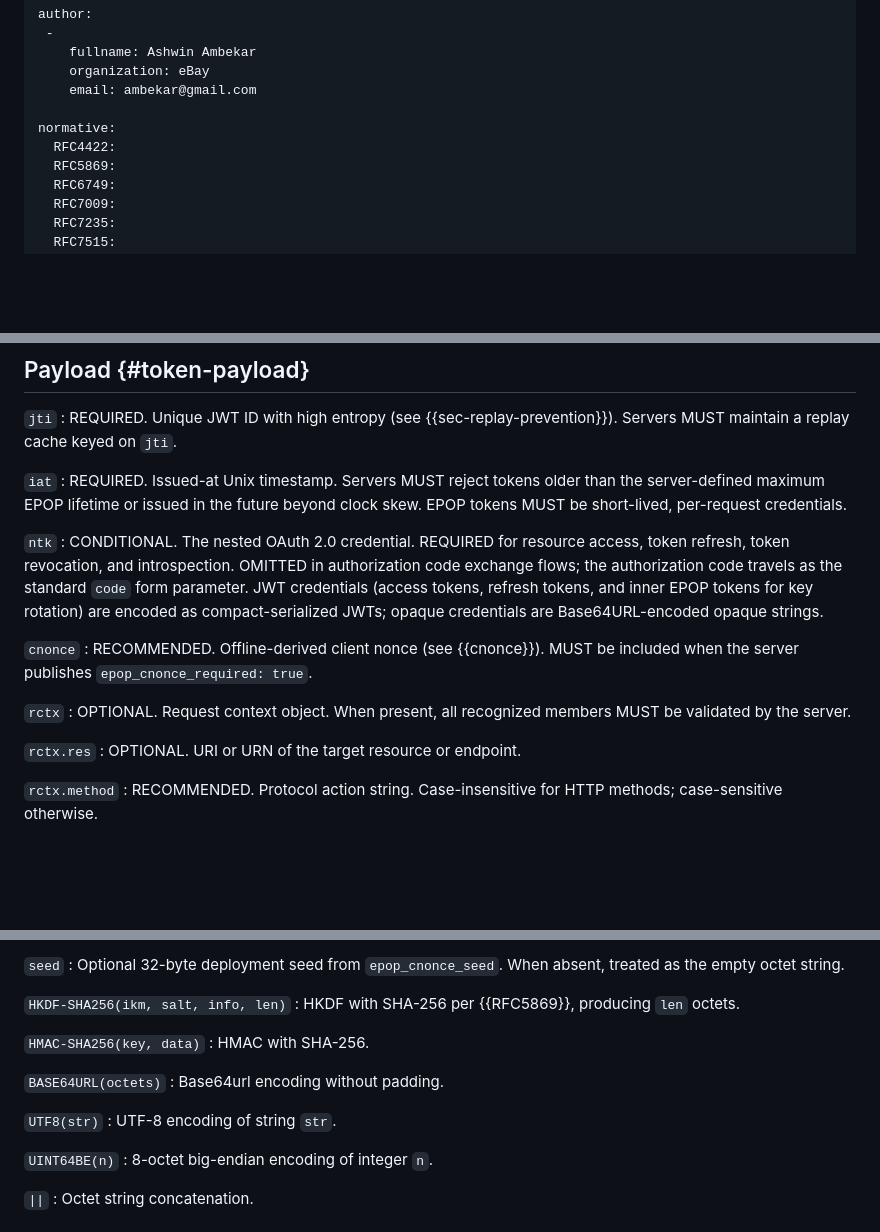
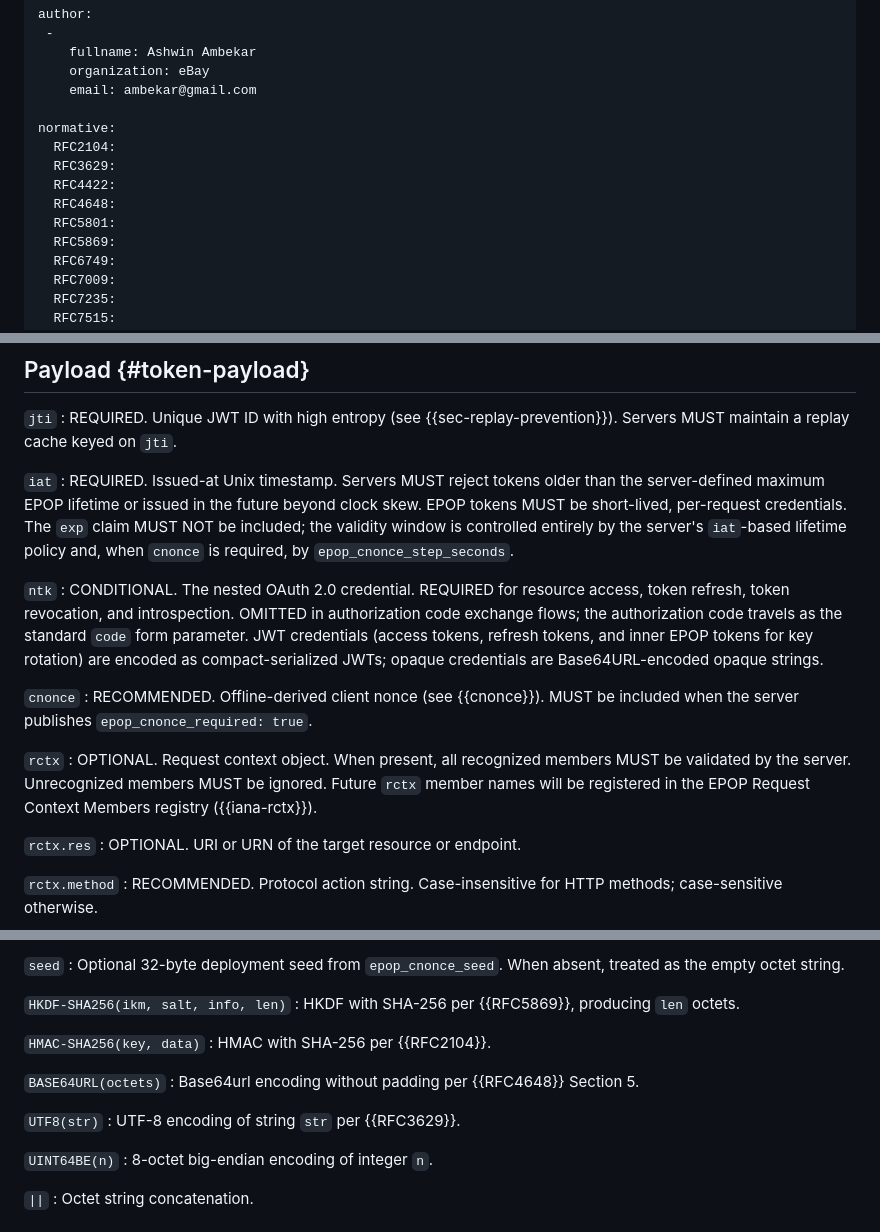
Before and after one commit to asambeka/epop, a Markdown page: draft-ambekar-oauth-epop.md, 3 parts joined by grey strips. GitHub-like rendering; blank space fills up the shorter version.

```diff
--- a/draft-ambekar-oauth-epop.md
+++ b/draft-ambekar-oauth-epop.md
@@ -35,7 +35,11 @@ author:
     email: ambekar@gmail.com
 
 normative:
+  RFC2104:
+  RFC3629:
   RFC4422:
+  RFC4648:
+  RFC5801:
   RFC5869:
   RFC6749:
   RFC7009:
@@ -154,7 +163,7 @@ Example header:
 : REQUIRED. Unique JWT ID with high entropy (see {{sec-replay-prevention}}). Servers MUST maintain a replay cache keyed on `jti`.
 
 `iat`
-: REQUIRED. Issued-at Unix timestamp. Servers MUST reject tokens older than the server-defined maximum EPOP lifetime or issued in the future beyond clock skew. EPOP tokens MUST be short-lived, per-request credentials.
+: REQUIRED. Issued-at Unix timestamp. Servers MUST reject tokens older than the server-defined maximum EPOP lifetime or issued in the future beyond clock skew. EPOP tokens MUST be short-lived, per-request credentials. The `exp` claim MUST NOT be included; the validity window is controlled entirely by the server's `iat`-based lifetime policy and, when `cnonce` is required, by `epop_cnonce_step_seconds`.
 
 `ntk`
 : CONDITIONAL. The nested OAuth 2.0 credential. REQUIRED for resource access, token refresh, token revocation, and introspection. OMITTED in authorization code exchange flows; the authorization code travels as the standard `code` form parameter. JWT credentials (access tokens, refresh tokens, and inner EPOP tokens for key rotation) are encoded as compact-serialized JWTs; opaque credentials are Base64URL-encoded opaque strings.
@@ -163,7 +172,7 @@ Example header:
 : RECOMMENDED. Offline-derived client nonce (see {{cnonce}}). MUST be included when the server publishes `epop_cnonce_required: true`.
 
 `rctx`
-: OPTIONAL. Request context object. When present, all recognized members MUST be validated by the server.
+: OPTIONAL. Request context object. When present, all recognized members MUST be validated by the server. Unrecognized members MUST be ignored. Future `rctx` member names will be registered in the EPOP Request Context Members registry ({{iana-rctx}}).
 
 `rctx.res`
 : OPTIONAL. URI or URN of the target resource or endpoint.
@@ -738,13 +758,13 @@ The following notation is used in this section:
 : HKDF with SHA-256 per {{RFC5869}}, producing `len` octets.
 
 `HMAC-SHA256(key, data)`
-: HMAC with SHA-256.
+: HMAC with SHA-256 per {{RFC2104}}.
 
 `BASE64URL(octets)`
-: Base64url encoding without padding.
+: Base64url encoding without padding per {{RFC4648}} Section 5.
 
 `UTF8(str)`
-: UTF-8 encoding of string `str`.
+: UTF-8 encoding of string `str` per {{RFC3629}}.
 
 `UINT64BE(n)`
 : 8-octet big-endian encoding of integer `n`.
```
Also changed, not shown: other parts of draft-ambekar-oauth-epop.md (+71 -20 lines).
